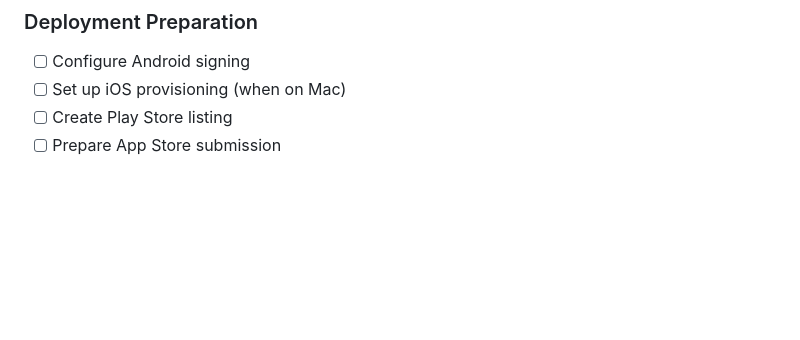
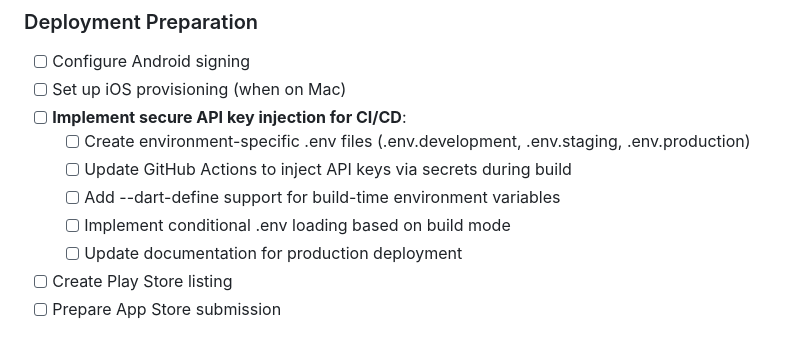
Before and after one commit to bvst/artifex, a Markdown page: docs/PLAN.md, the part around one of its changes. GitHub-like rendering; blank space fills up the shorter version.

```diff
--- a/docs/PLAN.md
+++ b/docs/PLAN.md
@@ -132,6 +152,12 @@
 ### Deployment Preparation
 - [ ] Configure Android signing
 - [ ] Set up iOS provisioning (when on Mac)
+- [ ] **Implement secure API key injection for CI/CD**:
+  - [ ] Create environment-specific .env files (.env.development, .env.staging, .env.production)
+  - [ ] Update GitHub Actions to inject API keys via secrets during build
+  - [ ] Add --dart-define support for build-time environment variables
+  - [ ] Implement conditional .env loading based on build mode
+  - [ ] Update documentation for production deployment
 - [ ] Create Play Store listing
 - [ ] Prepare App Store submission
 
```
Also changed, not shown: other parts of docs/PLAN.md (+31 -3 lines).
